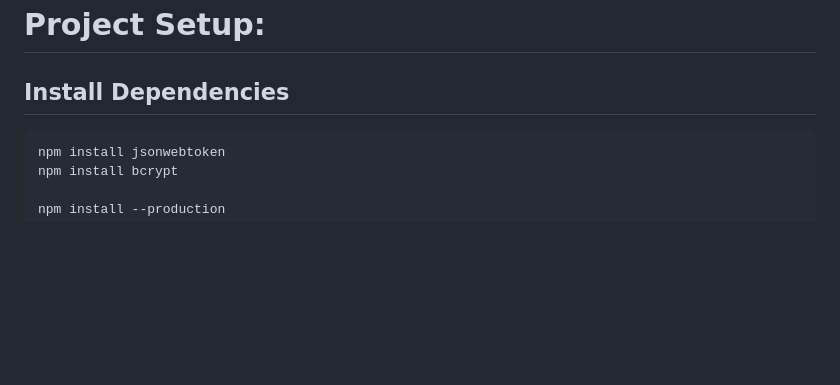
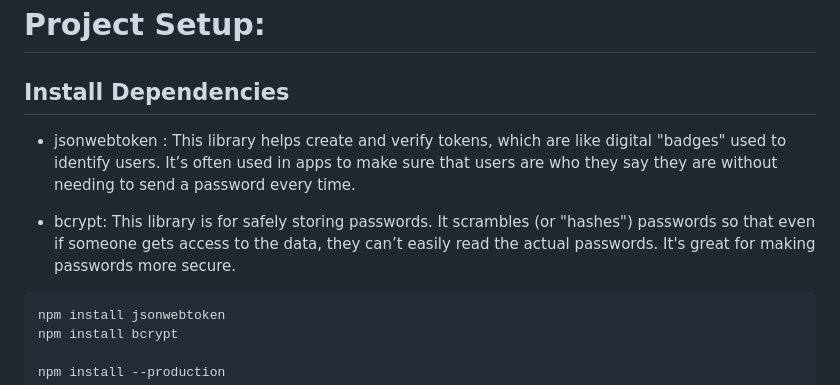
Before and after one commit to Serenaxtech/saraetkarim, a Markdown page: README.md, the part around the change. GitHub-like rendering; blank space fills up the shorter version.

```diff
--- a/README.md
+++ b/README.md
@@ -3,6 +3,9 @@
 # Project Setup:
 
 ## Install Dependencies
+- jsonwebtoken : This library helps create and verify tokens, which are like digital "badges" used to identify users. It’s often used in apps to make sure that users are who they say they are without needing to send a password every time.
+
+- bcrypt: This library is for safely storing passwords. It scrambles (or "hashes") passwords so that even if someone gets access to the data, they can’t easily read the actual passwords. It's great for making passwords more secure.
 ~~~bash
 npm install jsonwebtoken
 npm install bcrypt
```
